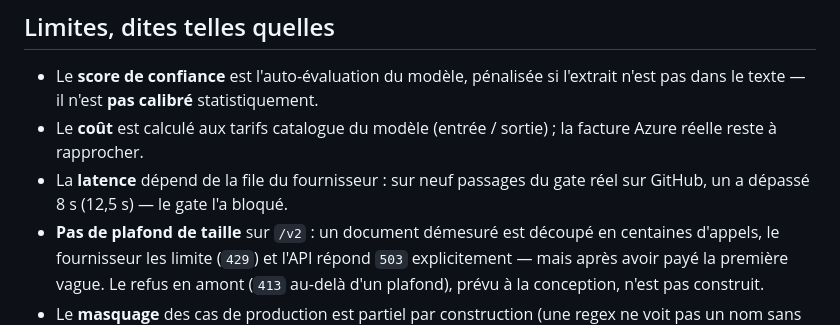
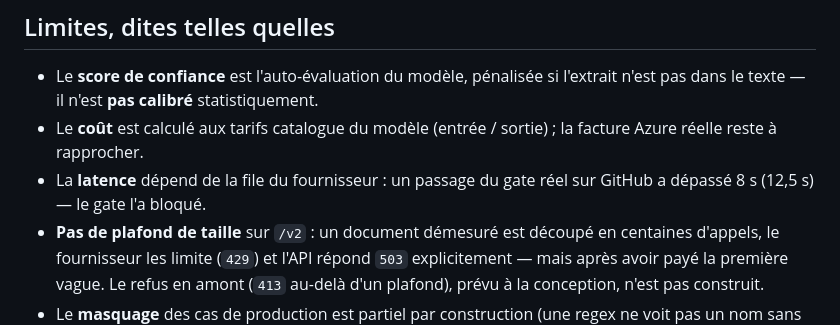
Before and after one commit to Ganda15/mardik-api-mlops_v2, a Markdown page: README.md, the part around the change. Drawn GitHub-style.

Commit message:
docs(README): state the over-budget gate pass without a count that goes stale

```diff
--- a/README.md
+++ b/README.md
@@ -152,7 +152,7 @@ tests/      acceptance/ (les 10 du brief) · integration/ · un fichier par briq
 - Le **score de confiance** est l'auto-évaluation du modèle, pénalisée si l'extrait n'est pas dans le texte — il
   n'est **pas calibré** statistiquement.
 - Le **coût** est calculé aux tarifs catalogue du modèle (entrée / sortie) ; la facture Azure réelle reste à rapprocher.
-- La **latence** dépend de la file du fournisseur : sur neuf passages du gate réel sur GitHub, un a dépassé 8 s (12,5 s) — le gate l'a bloqué.
+- La **latence** dépend de la file du fournisseur : un passage du gate réel sur GitHub a dépassé 8 s (12,5 s) — le gate l'a bloqué.
 - **Pas de plafond de taille** sur `/v2` : un document démesuré est découpé en centaines d'appels, le fournisseur les
   limite (`429`) et l'API répond `503` explicitement — mais après avoir payé la première vague. Le refus en amont
   (`413` au-delà d'un plafond), prévu à la conception, n'est pas construit.
```
